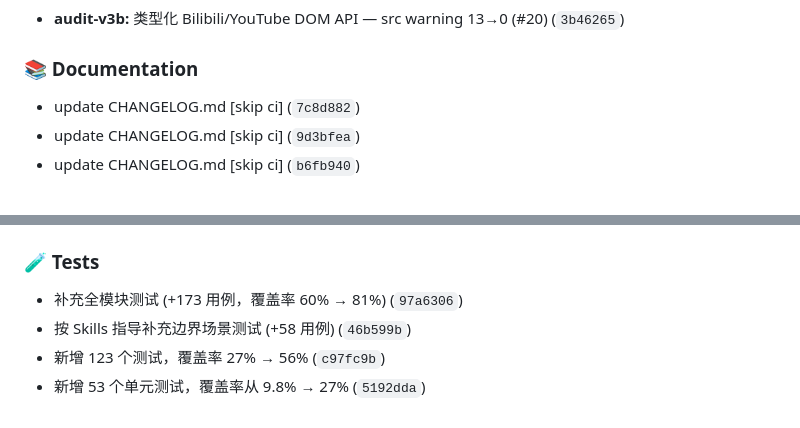
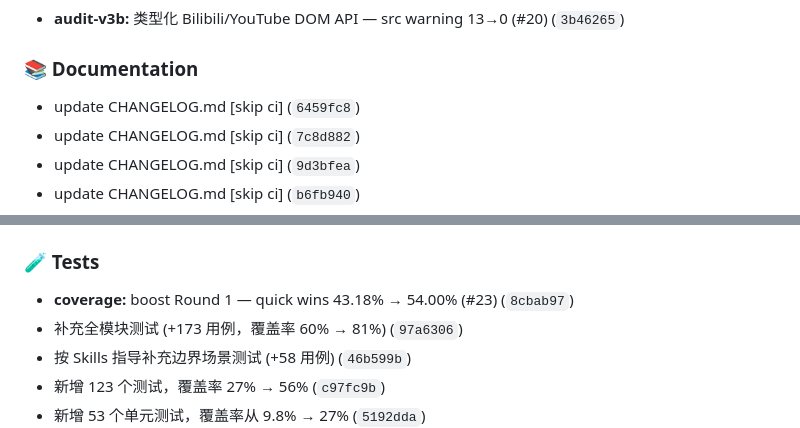
Before and after one commit to gandli/readto-chrome-extension, a Markdown page: CHANGELOG.md, 2 parts joined by grey strips. Drawn GitHub-style.

Commit message:
docs: update CHANGELOG.md [skip ci]

```diff
--- a/CHANGELOG.md
+++ b/CHANGELOG.md
@@ -35,6 +35,7 @@ and this project adheres to [Semantic Versioning](https://semver.org/).
 
 ### 📚 Documentation
 
+- update CHANGELOG.md [skip ci] (`6459fc8`)
 - update CHANGELOG.md [skip ci] (`7c8d882`)
 - update CHANGELOG.md [skip ci] (`9d3bfea`)
 - update CHANGELOG.md [skip ci] (`b6fb940`)
@@ -58,6 +59,7 @@ and this project adheres to [Semantic Versioning](https://semver.org/).
 
 ### 🧪 Tests
 
+- **coverage:** boost Round 1 — quick wins 43.18% → 54.00% (#23) (`8cbab97`)
 - 补充全模块测试 (+173 用例，覆盖率 60% → 81%) (`97a6306`)
 - 按 Skills 指导补充边界场景测试 (+58 用例) (`46b599b`)
 - 新增 123 个测试，覆盖率 27% → 56% (`c97fc9b`)
```
Also changed, not shown: other parts of CHANGELOG.md (+1 -1 lines).
